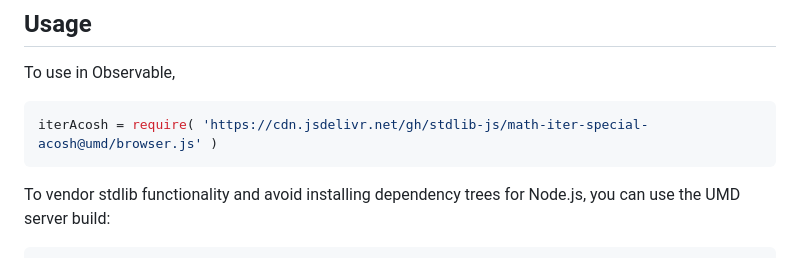
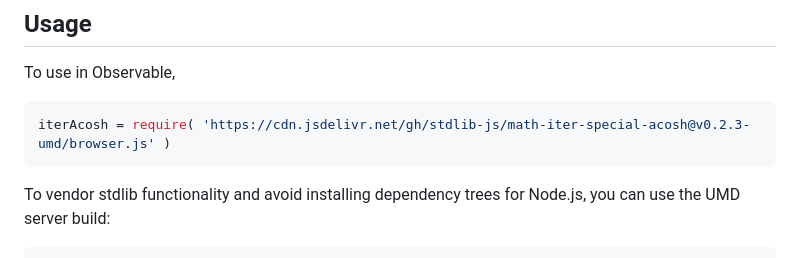
Before and after one commit to stdlib-js/math-iter-special-acosh, a Markdown page: README.md, the part around one of its changes. GitHub-like rendering.

Commit message:
Update README.md for UMD bundle v0.2.3

````diff
--- a/README.md
+++ b/README.md
@@ -54,7 +54,7 @@ limitations under the License.
 To use in Observable,
 
 ```javascript
-iterAcosh = require( 'https://cdn.jsdelivr.net/gh/stdlib-js/math-iter-special-acosh@umd/browser.js' )
+iterAcosh = require( 'https://cdn.jsdelivr.net/gh/stdlib-js/math-iter-special-acosh@v0.2.3-umd/browser.js' )
 ```
 
 To vendor stdlib functionality and avoid installing dependency trees for Node.js, you can use the UMD server build:
````
Also changed, not shown: other parts of README.md (+2 -2 lines).
